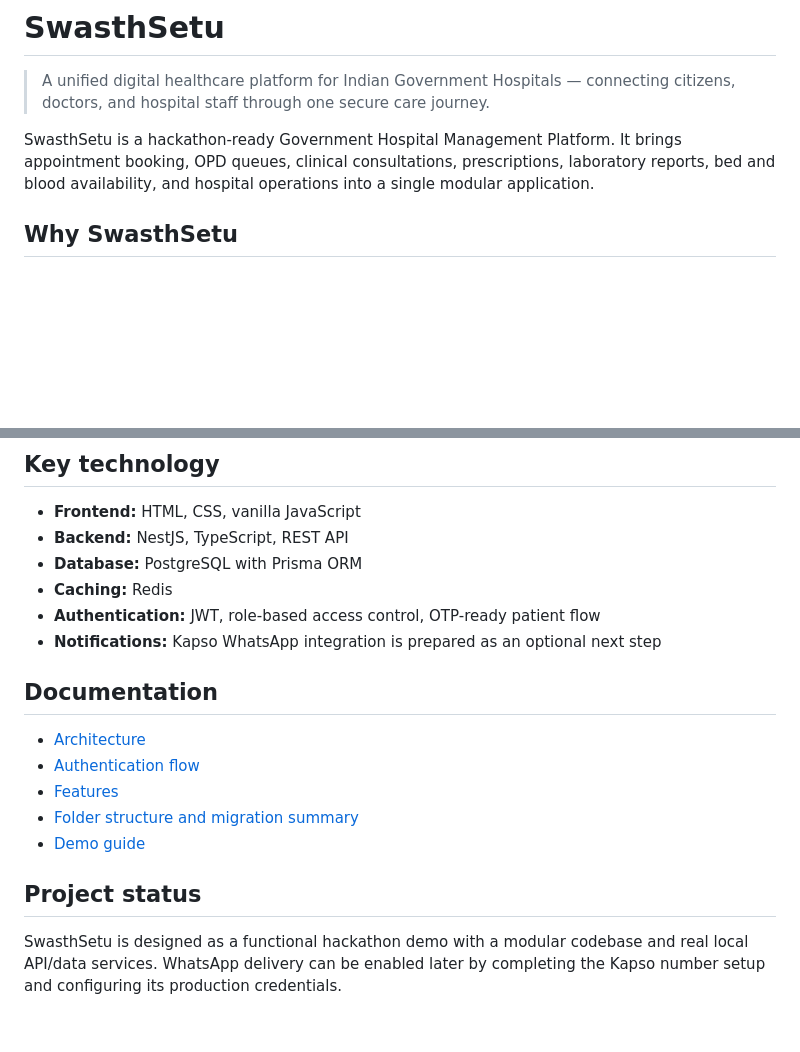
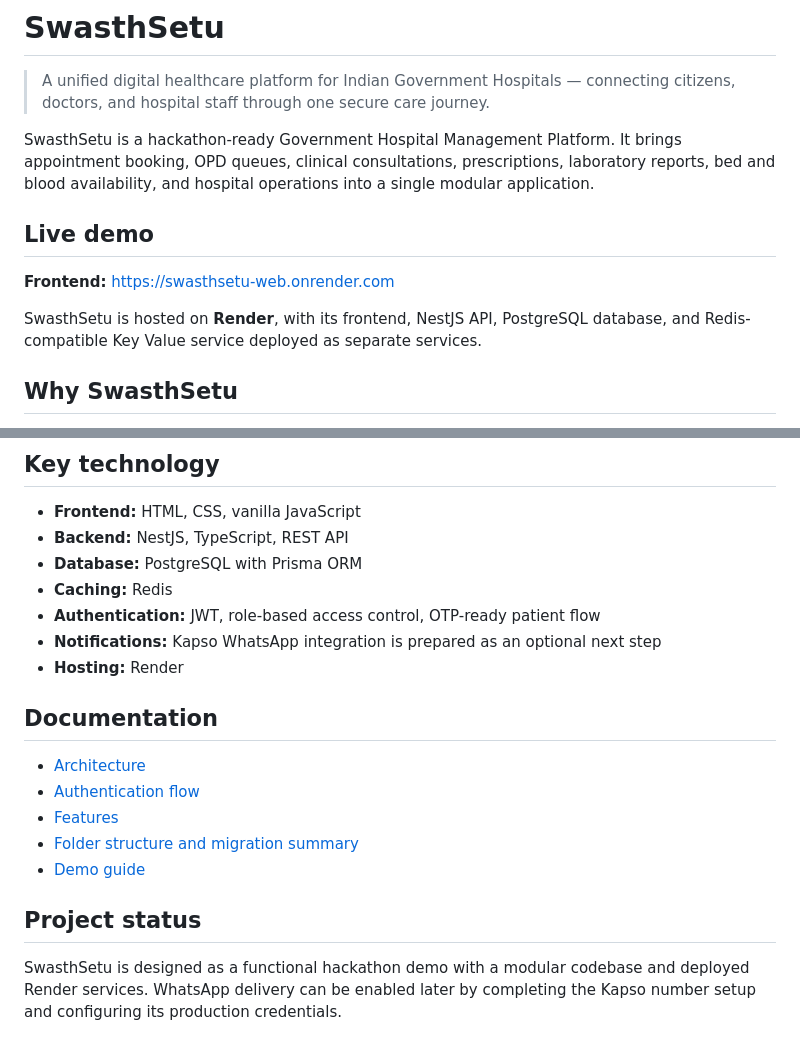
Before and after one commit to Harshitgupta0509/swasthsetu, a Markdown page: README.md, 2 parts joined by grey strips. Rendered like a GitHub page; blank space fills up the shorter version.

Commit message:
docs: add live Render deployment link

```diff
--- a/README.md
+++ b/README.md
@@ -3,6 +3,12 @@
 > A unified digital healthcare platform for Indian Government Hospitals — connecting citizens, doctors, and hospital staff through one secure care journey.
 
 SwasthSetu is a hackathon-ready Government Hospital Management Platform. It brings appointment booking, OPD queues, clinical consultations, prescriptions, laboratory reports, bed and blood availability, and hospital operations into a single modular application.
+
+## Live demo
+
+**Frontend:** [https://swasthsetu-web.onrender.com](https://swasthsetu-web.onrender.com)
+
+SwasthSetu is hosted on **Render**, with its frontend, NestJS API, PostgreSQL database, and Redis-compatible Key Value service deployed as separate services.
 
 ## Why SwasthSetu
 
@@ -149,6 +155,7 @@ Open [http://127.0.0.1:4173](http://127.0.0.1:4173).
 - **Caching:** Redis
 - **Authentication:** JWT, role-based access control, OTP-ready patient flow
 - **Notifications:** Kapso WhatsApp integration is prepared as an optional next step
+- **Hosting:** Render
 
 ## Documentation
 
@@ -160,4 +167,4 @@ Open [http://127.0.0.1:4173](http://127.0.0.1:4173).
 
 ## Project status
 
-SwasthSetu is designed as a functional hackathon demo with a modular codebase and real local API/data services. WhatsApp delivery can be enabled later by completing the Kapso number setup and configuring its production credentials.
+SwasthSetu is designed as a functional hackathon demo with a modular codebase and deployed Render services. WhatsApp delivery can be enabled later by completing the Kapso number setup and configuring its production credentials.
```
